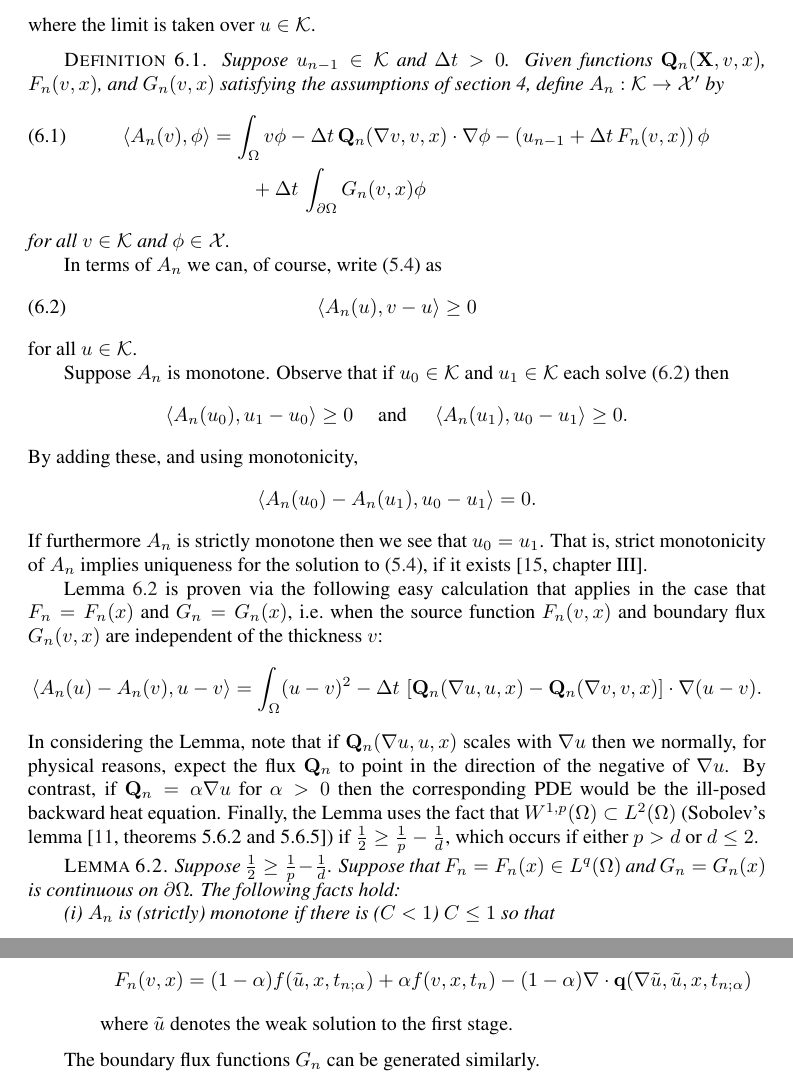
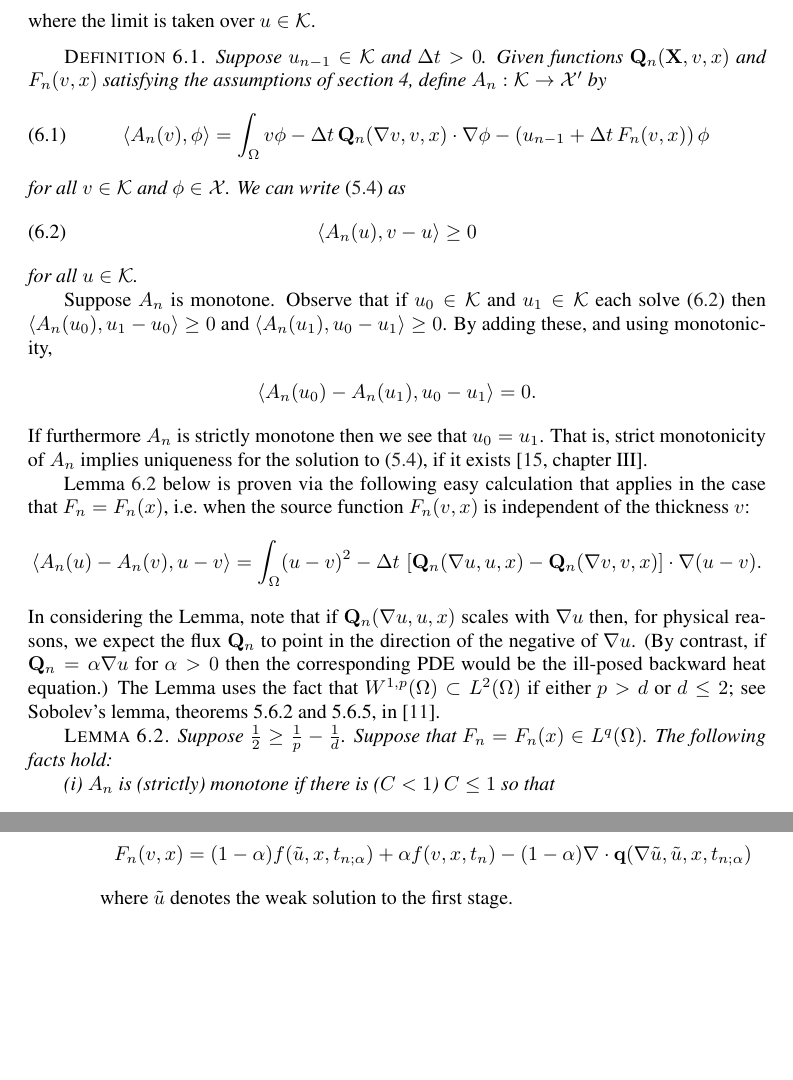
Before and after one commit to bueler/sia-fve, a LaTeX paper (paper/lc.tex): two parts of pages 9 and 15 of 15, joined at a grey line, cut so that both start at the same text, the shorter picture padded with empty space. Compiled offline with pdfLaTeX; a LaTeX package or settings file that is missing is left out.

Commit message:
finished round of corrections; the neumann boundary condition (G_n and Gamma_n...) is now gone

```diff
--- a/paper/lc.tex
+++ b/paper/lc.tex
@@ -332,31 +332,26 @@ where the limit is taken over $u\in\mathcal{K}$.
 
 \medskip
 \newcommand{\An}{A_{n}}
-\begin{definition}  Suppose $u_{n-1}\in\mathcal{K}$ and $\Delta t>0$.  Given functions $\bQ_n(\bX,v,x)$, $F_n(v,x)$, and $G_n(v,x)$ satisfying the assumptions of section \ref{sec:fluxassumptions}, define $\An:\mathcal{K} \to \mathcal{X}'$ by
-\begin{align}
-  \ip{\An(v)}{\phi} &= \int_\Omega v \phi - \Delta t\, \bQ_n(\grad v,v,x) \cdot \grad\phi - \left(u_{n-1} + \Delta t\, F_n(v,x) \right) \phi \label{eq:defineAn} \\
-    &\qquad  + \Delta t\,\int_{\partial\Omega} G_n(v,x) \phi  \notag
-\end{align}
-for all $v \in \mathcal{K}$ and $\phi\in\mathcal{X}$.
-\end{definition}
-
-In terms of $\An$ we can, of course, write \eqref{eq:theVI} as
+\begin{definition}  Suppose $u_{n-1}\in\mathcal{K}$ and $\Delta t>0$.  Given functions $\bQ_n(\bX,v,x)$ and $F_n(v,x)$ satisfying the assumptions of section \ref{sec:fluxassumptions}, define $\An:\mathcal{K} \to \mathcal{X}'$ by
+\begin{equation}
+  \ip{\An(v)}{\phi} = \int_\Omega v \phi - \Delta t\, \bQ_n(\grad v,v,x) \cdot \grad\phi - \left(u_{n-1} + \Delta t\, F_n(v,x) \right) \phi \label{eq:defineAn}
+\end{equation}
+for all $v \in \mathcal{K}$ and $\phi\in\mathcal{X}$.  We can write \eqref{eq:theVI} as
 \begin{equation}
   \ip{\An(u)}{v-u} \ge 0 \label{eq:theVIabstract}
 \end{equation}
 for all $u \in \mathcal{K}$.
+\end{definition}
 
-Suppose $\An$ is monotone.  Observe that if $u_0 \in \mathcal{K}$ and $u_1 \in \mathcal{K}$ each solve \eqref{eq:theVIabstract} then
-    $$\ip{\An(u_0)}{u_1-u_0} \ge 0 \quad \text{ and } \quad \ip{\An(u_1)}{u_0-u_1} \ge 0.$$
-By adding these, and using monotonicity,
+Suppose $\An$ is monotone.  Observe that if $u_0 \in \mathcal{K}$ and $u_1 \in \mathcal{K}$ each solve \eqref{eq:theVIabstract} then $\ip{\An(u_0)}{u_1-u_0} \ge 0$ and $\ip{\An(u_1)}{u_0-u_1} \ge 0$.  By adding these, and using monotonicity,
     $$\ip{\An(u_0) - \An(u_1)}{u_0 - u_1} = 0.$$
 If furthermore $\An$ is strictly monotone then we see that $u_0=u_1$.  That is, strict monotonicity of $\An$ implies uniqueness for the solution to \eqref{eq:theVI}, if it exists \cite[chapter III]{KinderlehrerStampacchia}.
 
-Lemma \ref{lem:monotonecoercive} is proven via the following easy calculation that applies in the case that $F_n=F_n(x)$ and $G_n=G_n(x)$, i.e.~when the source function $F_n(v,x)$ and boundary flux $G_n(v,x)$ are independent of the thickness $v$:
+Lemma \ref{lem:monotonecoercive} below is proven via the following easy calculation that applies in the case that $F_n=F_n(x)$, i.e.~when the source function $F_n(v,x)$ is independent of the thickness $v$:
    $$\ip{\An(u) - \An(v)}{u-v} = \int_\Omega (u-v)^2 - \Delta t\, \left[\bQ_n(\grad u,u,x) - \bQ_n(\grad v,v,x)\right] \cdot \grad(u-v).$$
-In considering the Lemma, note that if $\bQ_n(\grad u,u,x)$ scales with $\grad u$ then we normally, for physical reasons, expect the flux $\bQ_n$ to point in the direction of the negative of $\grad u$.  By contrast, if $\bQ_n = \alpha \grad u$ for $\alpha>0$ then the corresponding PDE would be the ill-posed backward heat equation.  Finally, the Lemma uses the fact that $W^{1,p}(\Omega) \subset L^2(\Omega)$ (Sobolev's lemma \cite[theorems 5.6.2 and 5.6.5]{Evans}) if $\frac{1}{2} \ge \frac{1}{p} - \frac{1}{d}$, which occurs if either $p>d$ or $d\le 2$.
+In considering the Lemma, note that if $\bQ_n(\grad u,u,x)$ scales with $\grad u$ then, for physical reasons, we expect the flux $\bQ_n$ to point in the direction of the negative of $\grad u$.  (By contrast, if $\bQ_n = \alpha \grad u$ for $\alpha>0$ then the corresponding PDE would be the ill-posed backward heat equation.)  The Lemma uses the fact that $W^{1,p}(\Omega) \subset L^2(\Omega)$ if either $p>d$ or $d\le 2$; see Sobolev's lemma, theorems 5.6.2 and 5.6.5, in \cite{Evans}.
 
-\begin{lemma}  \label{lem:monotonecoercive}  Suppose $\frac{1}{2} \ge \frac{1}{p} - \frac{1}{d}$.  Suppose that $F_n=F_n(x)\in L^q(\Omega)$ and $G_n=G_n(x)$ is continuous on $\partial \Omega$.  The following facts hold:
+\begin{lemma}  \label{lem:monotonecoercive}  Suppose $\frac{1}{2} \ge \frac{1}{p} - \frac{1}{d}$.  Suppose that $F_n=F_n(x)\in L^q(\Omega)$.  The following facts hold:
 
 (i)  $\An$ is (strictly) monotone if there is ($C<1$) $C\le 1$ so that
 \begin{equation}
@@ -555,7 +552,4 @@ and
 where $\tilde u$ denotes the weak solution to the first stage.
 \end{itemize}
 
-\medskip
-The boundary flux functions $G_n$ can be generated similarly.
-
 \end{document}
```
Also changed, not shown: paper/lc.tex (16 more changed lines).
